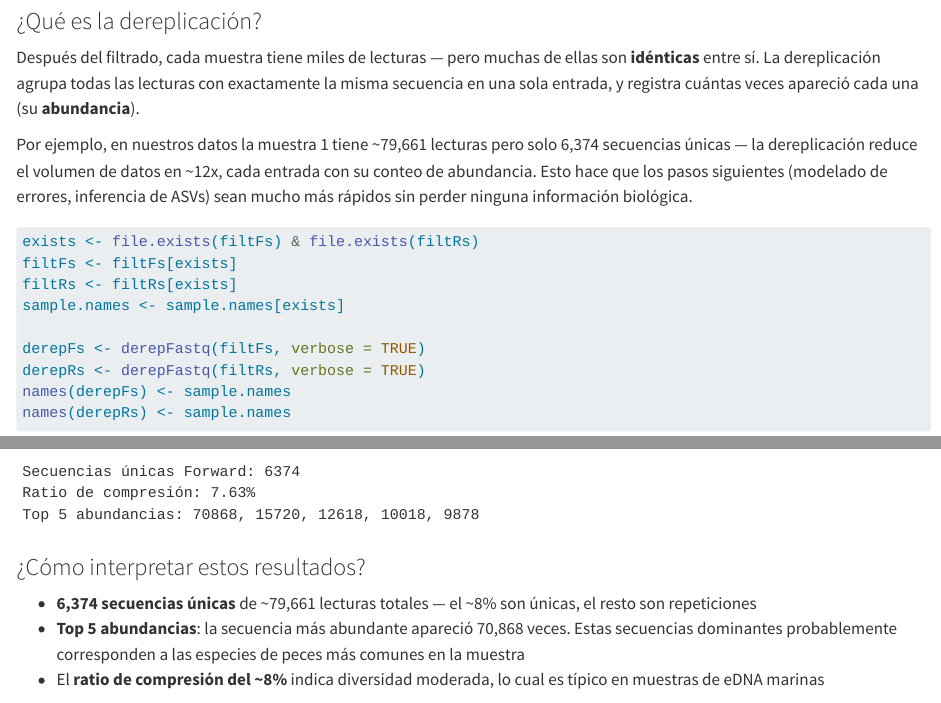
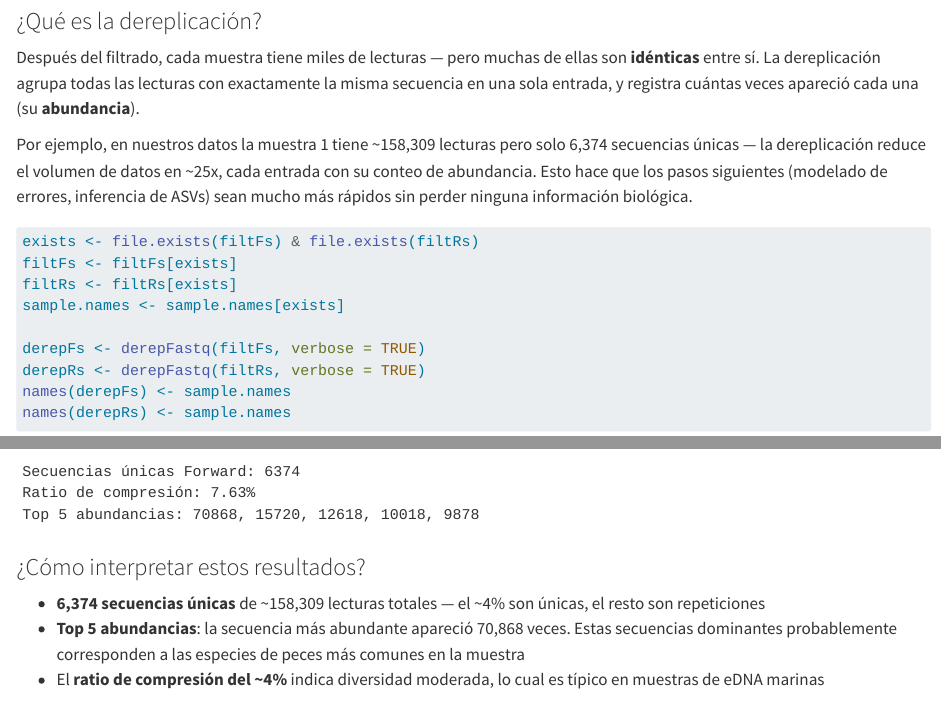
Before and after one commit to taniavaldiviac/metabarcoding-webpage, a Quarto document (2-dada2QAQC-Error.qmd): the page in a window 1100 px wide, from 630 px down, and a second part further down, joined at a grey line. Rendered offline with R 4.5, knitr and Pandoc in place of Quarto, with nearby package versions; long lines of code are wrapped.

Commit message:
Corrige lecturas muestra 1: 158,309 (no 79,661)

````diff
--- a/2-dada2QAQC-Error.qmd
+++ b/2-dada2QAQC-Error.qmd
@@ -38,7 +38,7 @@ message("Checkpoint 2 cargado")
 
 Después del filtrado, cada muestra tiene miles de lecturas — pero muchas de ellas son **idénticas** entre sí. La dereplicación agrupa todas las lecturas con exactamente la misma secuencia en una sola entrada, y registra cuántas veces apareció cada una (su **abundancia**).
 
-Por ejemplo, en nuestros datos la muestra 1 tiene ~79,661 lecturas pero solo 6,374 secuencias únicas — la dereplicación reduce el volumen de datos en ~12x, cada entrada con su conteo de abundancia. Esto hace que los pasos siguientes (modelado de errores, inferencia de ASVs) sean mucho más rápidos sin perder ninguna información biológica.
+Por ejemplo, en nuestros datos la muestra 1 tiene ~158,309 lecturas pero solo 6,374 secuencias únicas — la dereplicación reduce el volumen de datos en ~25x, cada entrada con su conteo de abundancia. Esto hace que los pasos siguientes (modelado de errores, inferencia de ASVs) sean mucho más rápidos sin perder ninguna información biológica.
 
 ```{r eval=FALSE}
 exists <- file.exists(filtFs) & file.exists(filtRs)
@@ -81,9 +81,9 @@ Top 5 abundancias: 70868, 15720, 12618, 10018, 9878
 
 ### ¿Cómo interpretar estos resultados?
 
-- **6,374 secuencias únicas** de ~79,661 lecturas totales — el ~8% son únicas, el resto son repeticiones
+- **6,374 secuencias únicas** de ~158,309 lecturas totales — el ~4% son únicas, el resto son repeticiones
 - **Top 5 abundancias**: la secuencia más abundante apareció 70,868 veces. Estas secuencias dominantes probablemente corresponden a las especies de peces más comunes en la muestra
-- El **ratio de compresión del ~8%** indica diversidad moderada, lo cual es típico en muestras de eDNA marinas
+- El **ratio de compresión del ~4%** indica diversidad moderada, lo cual es típico en muestras de eDNA marinas
 
 | Ratio de compresión | Interpretación |
 |:--------------------|:---------------|
````
Also changed, not shown: 2-dada2QAQC-Error.qmd (2 more changed lines).
